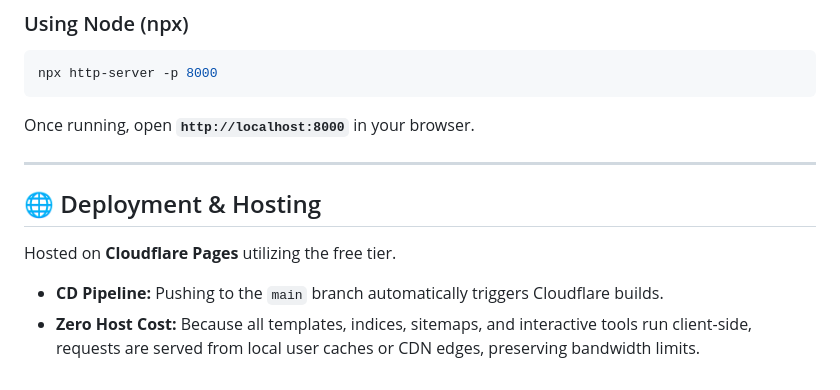
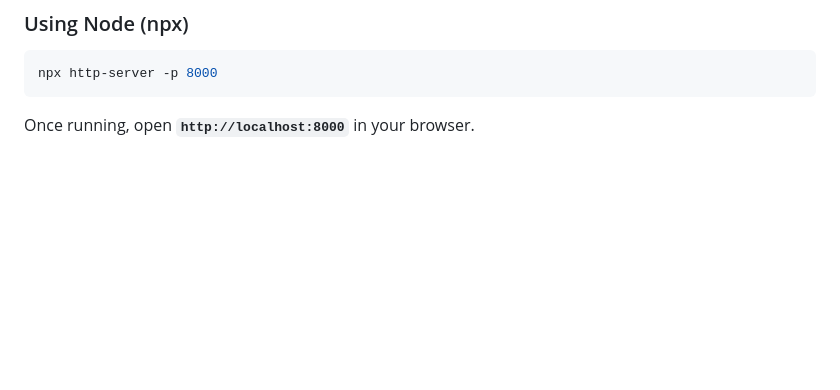
Before and after one commit to pbits1/TermTux, a Markdown page: README.md, the part around the change. Rendered like a GitHub page; blank space fills up the shorter version.

Commit message:
Remove Deployment & Hosting section from README.md

````diff
--- a/README.md
+++ b/README.md
@@ -59,11 +59,3 @@ npx http-server -p 8000
 ```
 
 Once running, open **`http://localhost:8000`** in your browser.
-
----
-
-## 🌐 Deployment & Hosting
-
-Hosted on **Cloudflare Pages** utilizing the free tier.
-* **CD Pipeline:** Pushing to the `main` branch automatically triggers Cloudflare builds.
-* **Zero Host Cost:** Because all templates, indices, sitemaps, and interactive tools run client-side, requests are served from local user caches or CDN edges, preserving bandwidth limits.
````
